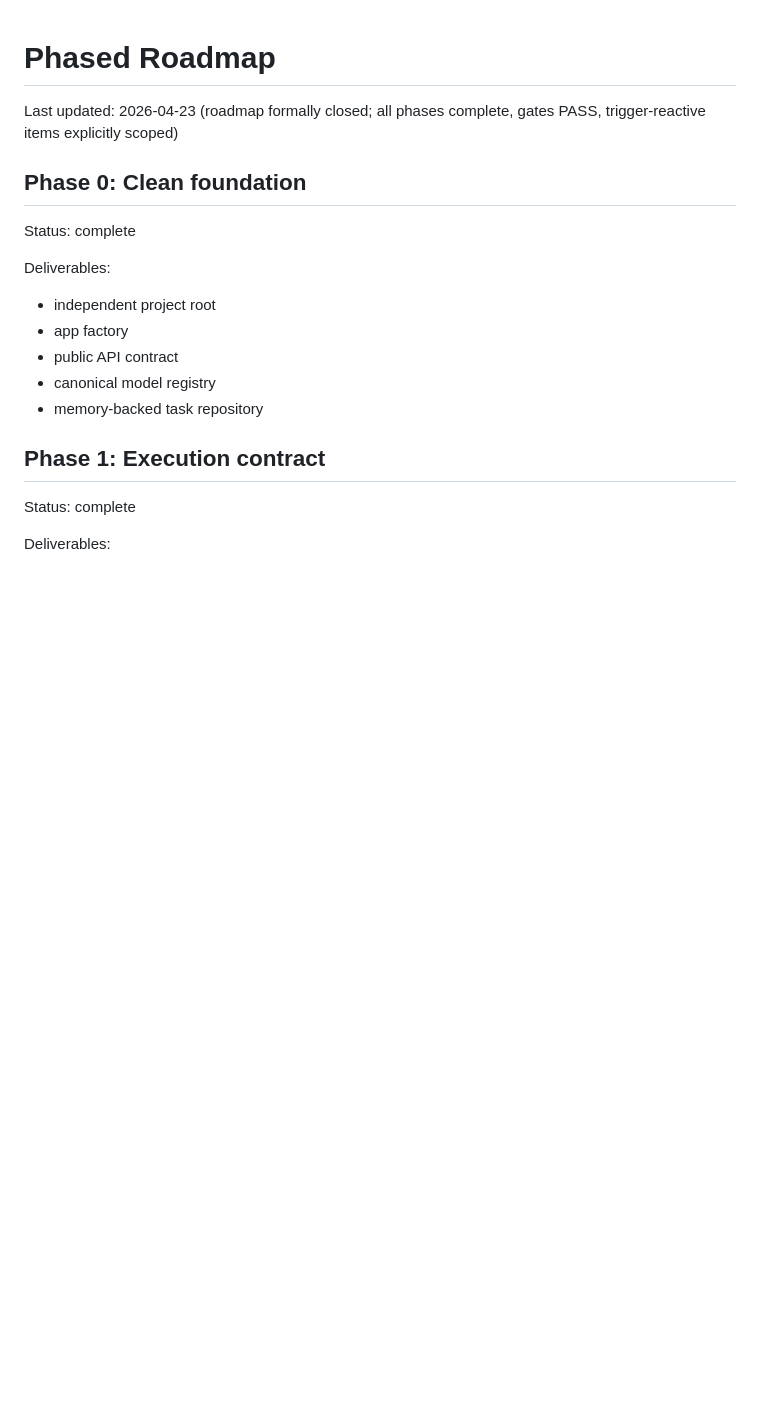
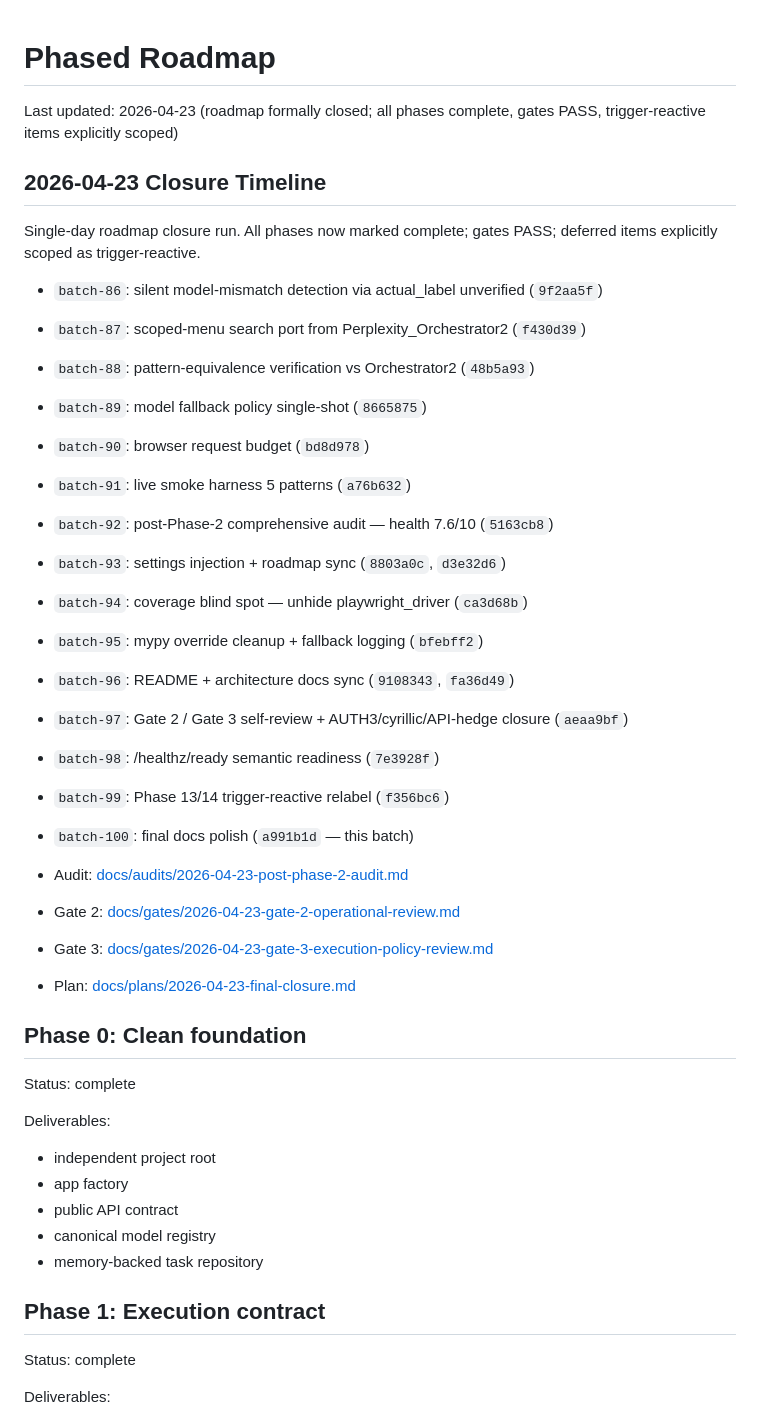
Before and after one commit to brownjuly2003-code/GraceKelly, a Markdown page: docs/phased-roadmap.md, the part around the change. GitHub-like rendering; blank space fills up the shorter version.

Commit message:
batch-100: DOCS-roadmap-session-timeline — add 2026-04-23 closure timeline section

```diff
--- a/docs/phased-roadmap.md
+++ b/docs/phased-roadmap.md
@@ -1,6 +1,31 @@
 # Phased Roadmap
 
 Last updated: 2026-04-23 (roadmap formally closed; all phases complete, gates PASS, trigger-reactive items explicitly scoped)
+
+## 2026-04-23 Closure Timeline
+
+Single-day roadmap closure run. All phases now marked complete; gates PASS; deferred items explicitly scoped as trigger-reactive.
+
+- `batch-86`: silent model-mismatch detection via actual_label unverified (`9f2aa5f`)
+- `batch-87`: scoped-menu search port from Perplexity_Orchestrator2 (`f430d39`)
+- `batch-88`: pattern-equivalence verification vs Orchestrator2 (`48b5a93`)
+- `batch-89`: model fallback policy single-shot (`8665875`)
+- `batch-90`: browser request budget (`bd8d978`)
+- `batch-91`: live smoke harness 5 patterns (`a76b632`)
+- `batch-92`: post-Phase-2 comprehensive audit — health 7.6/10 (`5163cb8`)
+- `batch-93`: settings injection + roadmap sync (`8803a0c`, `d3e32d6`)
+- `batch-94`: coverage blind spot — unhide playwright_driver (`ca3d68b`)
+- `batch-95`: mypy override cleanup + fallback logging (`bfebff2`)
+- `batch-96`: README + architecture docs sync (`9108343`, `fa36d49`)
+- `batch-97`: Gate 2 / Gate 3 self-review + AUTH3/cyrillic/API-hedge closure (`aeaa9bf`)
+- `batch-98`: /healthz/ready semantic readiness (`7e3928f`)
+- `batch-99`: Phase 13/14 trigger-reactive relabel (`f356bc6`)
+- `batch-100`: final docs polish (`a991b1d` — this batch)
+
+- Audit: [docs/audits/2026-04-23-post-phase-2-audit.md](docs/audits/2026-04-23-post-phase-2-audit.md)
+- Gate 2: [docs/gates/2026-04-23-gate-2-operational-review.md](docs/gates/2026-04-23-gate-2-operational-review.md)
+- Gate 3: [docs/gates/2026-04-23-gate-3-execution-policy-review.md](docs/gates/2026-04-23-gate-3-execution-policy-review.md)
+- Plan: [docs/plans/2026-04-23-final-closure.md](docs/plans/2026-04-23-final-closure.md)
 
 ## Phase 0: Clean foundation
 
```
